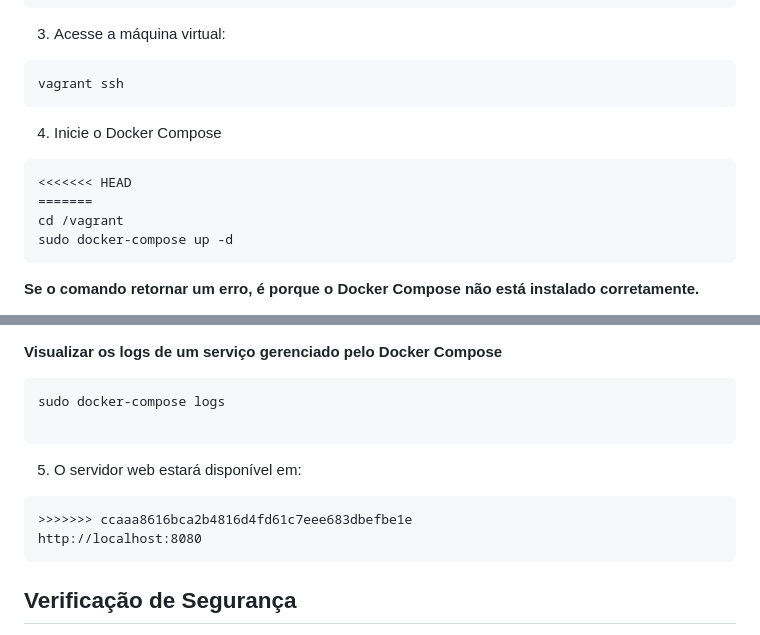
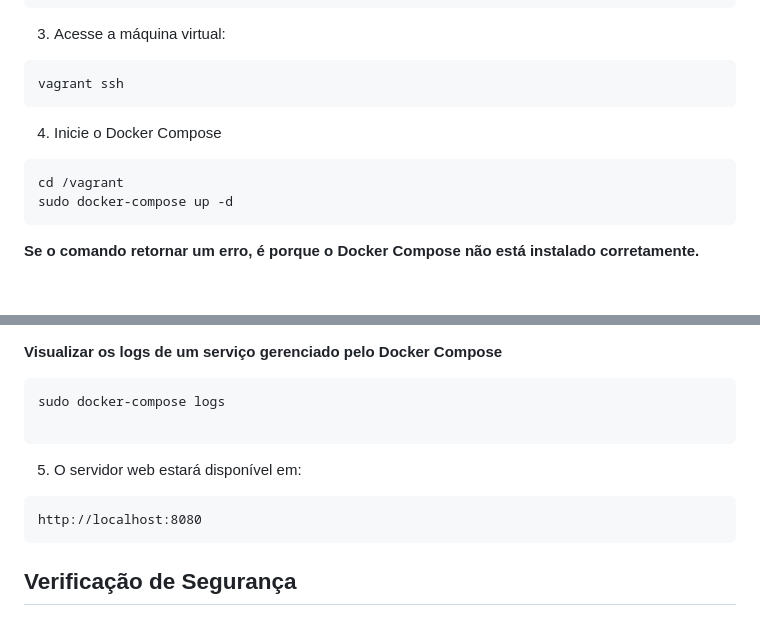
Before and after one commit to JVSecundo/servidor_hosp, a Markdown page: README.md, 2 parts joined by grey strips. Rendered like a GitHub page; blank space fills up the shorter version.

````diff
--- a/README.md
+++ b/README.md
@@ -67,8 +67,6 @@ vagrant ssh
 
 4.  Inicie o Docker Compose
 ```
-<<<<<<< HEAD
-=======
 cd /vagrant
 sudo docker-compose up -d
 ```
@@ -116,7 +114,6 @@ sudo docker-compose logs
 
 5. O servidor web estará disponível em:
 ```
->>>>>>> ccaaa8616bca2b4816d4fd61c7eee683dbefbe1e
 http://localhost:8080
 ```
 
````
